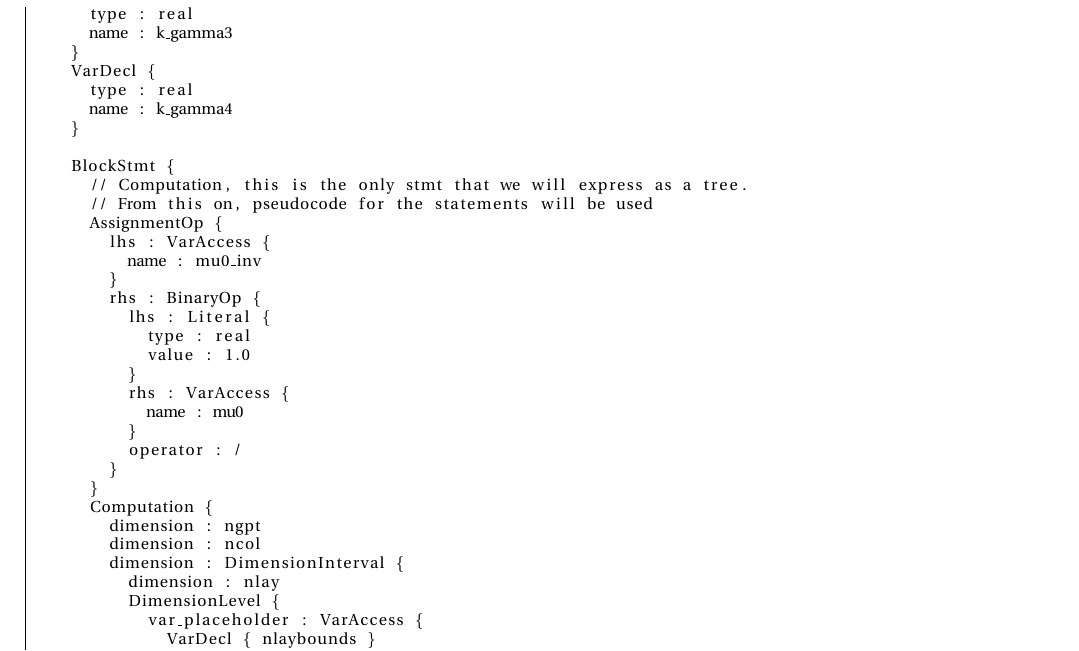
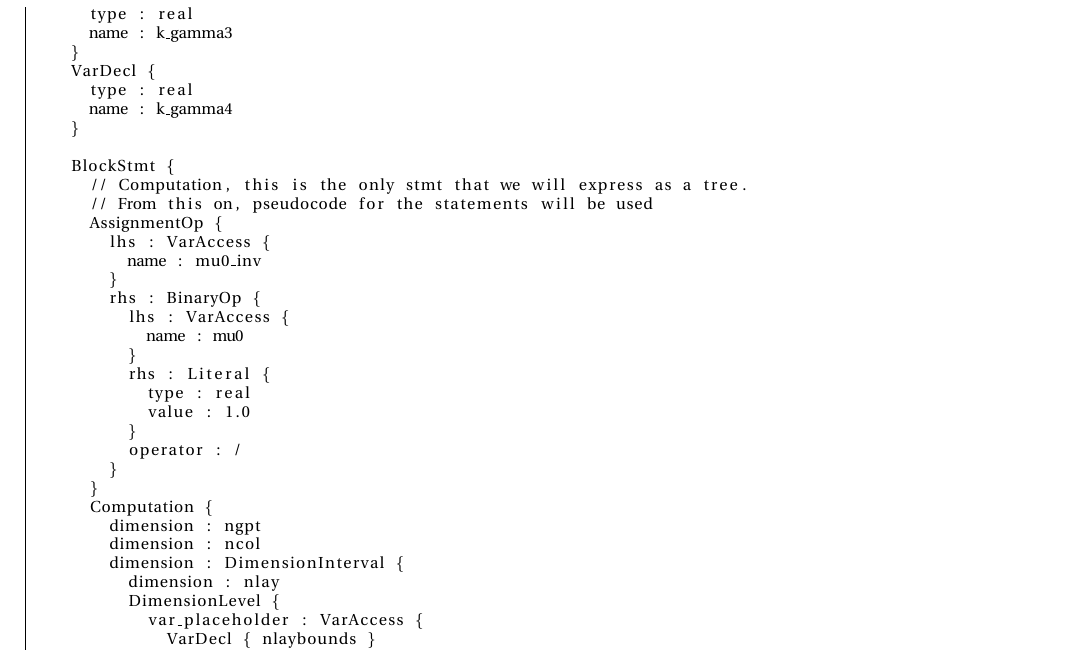
Before and after one commit to MeteoSwiss-APN/HIR, a LaTeX document (doc/main.tex, which reads doc/example.tex): part of page 15 of 16, cut so that both start at the same text. Compiled offline with pdfLaTeX.

Commit message:
Fix example divOp

```diff
--- a/doc/example.tex
+++ b/doc/example.tex
@@ -119,12 +119,12 @@ Program {
           name : mu0_inv
         }
         rhs : BinaryOp {
-          lhs : Literal {
+          lhs : VarAccess {
+            name : mu0
+          }
+          rhs : Literal {
             type : real
             value : 1.0
-          }
-          rhs : VarAccess {
-            name : mu0
           }
           operator : /
         }
```
